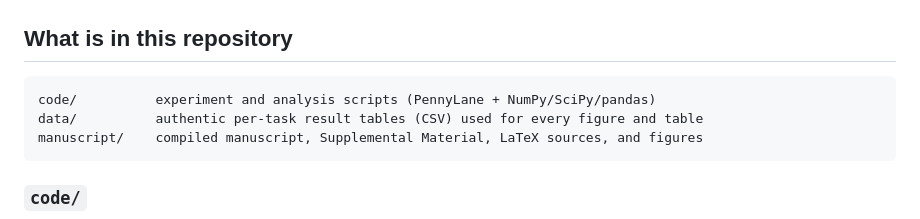
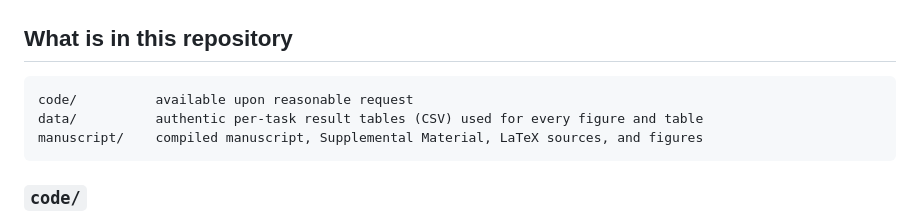
Before and after one commit to shoh0320/qml-trajectory-diagnostics, a Markdown page: README.md, the part around the change. Drawn GitHub-style.

````diff
--- a/README.md
+++ b/README.md
@@ -13,7 +13,7 @@ analyses in the main text and Supplemental Material.
 ## What is in this repository
 
 ```
-code/          experiment and analysis scripts (PennyLane + NumPy/SciPy/pandas)
+code/          available upon reasonable request
 data/          authentic per-task result tables (CSV) used for every figure and table
 manuscript/    compiled manuscript, Supplemental Material, LaTeX sources, and figures
 ```
````
